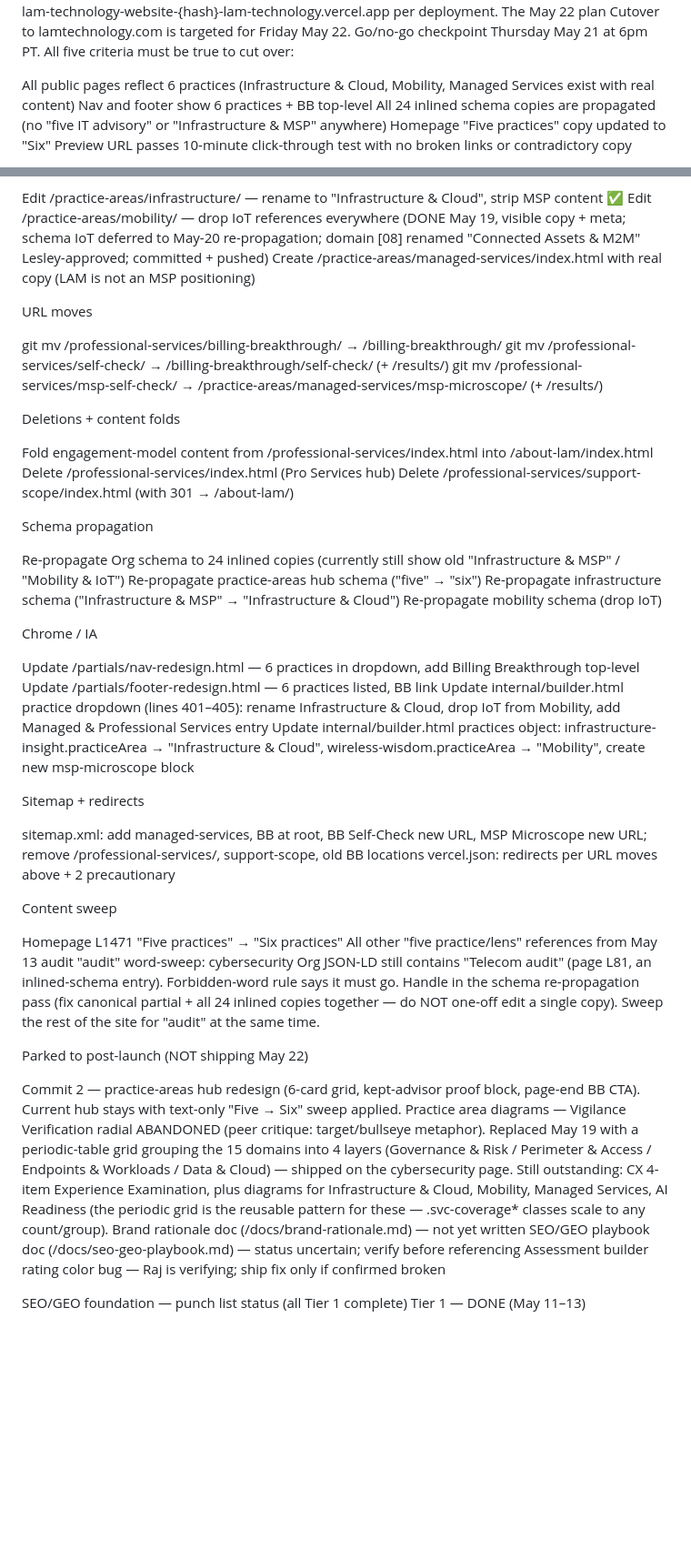
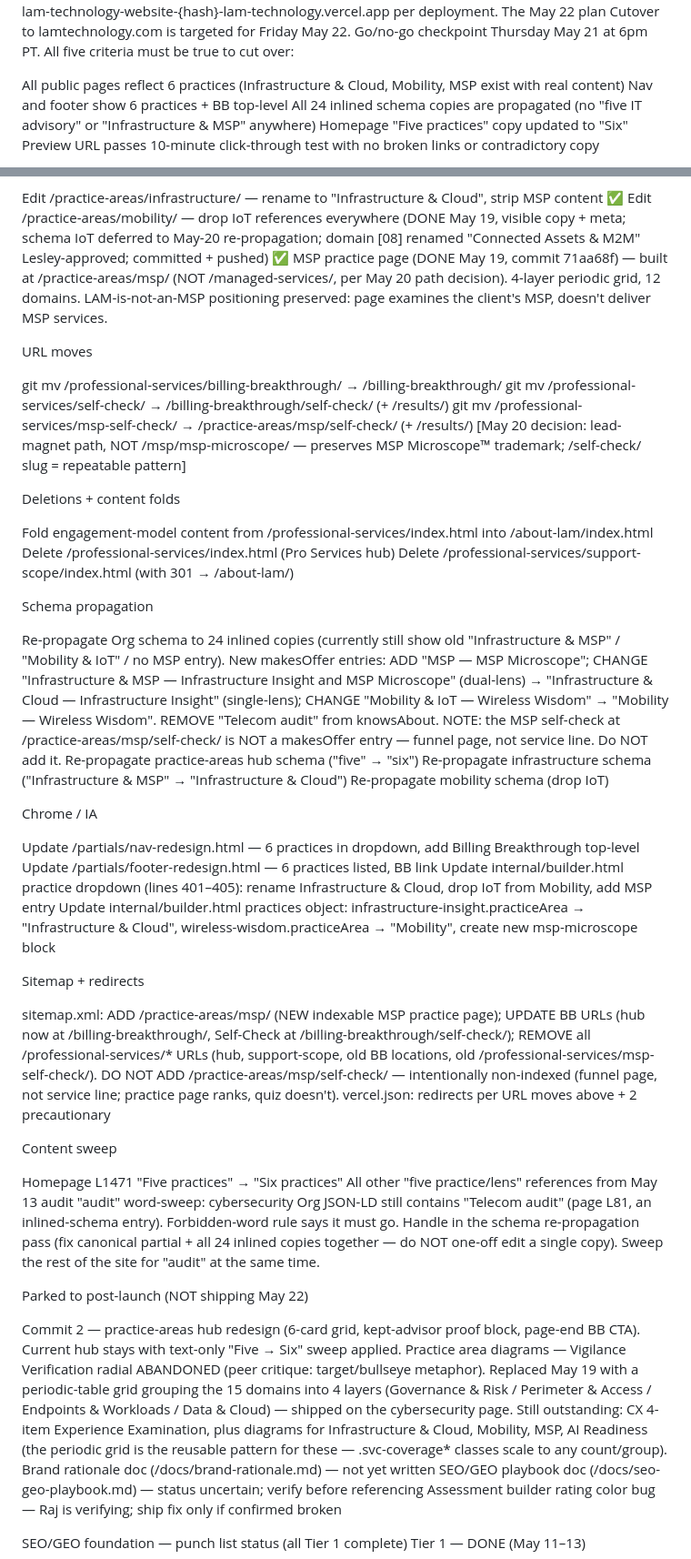
Before and after one commit to lesleykingsley/lam-technology-website, a Markdown page: HANDOFF.md, 2 parts joined by grey strips. Shown at 91% size. Drawn GitHub-style; blank space fills up the shorter version.

```diff
--- a/HANDOFF.md
+++ b/HANDOFF.md
@@ -10,7 +10,7 @@ Preview URL pattern: lam-technology-website-{hash}-lam-technology.vercel.app per
 The May 22 plan
 Cutover to lamtechnology.com is targeted for Friday May 22. Go/no-go checkpoint Thursday May 21 at 6pm PT. All five criteria must be true to cut over:
 
-All public pages reflect 6 practices (Infrastructure & Cloud, Mobility, Managed Services exist with real content)
+All public pages reflect 6 practices (Infrastructure & Cloud, Mobility, MSP exist with real content)
 Nav and footer show 6 practices + BB top-level
 All 24 inlined schema copies are propagated (no "five IT advisory" or "Infrastructure & MSP" anywhere)
 Homepage "Five practices" copy updated to "Six"
@@ -98,13 +98,13 @@ Page content
 
  Edit /practice-areas/infrastructure/ — rename to "Infrastructure & Cloud", strip MSP content
 ✅ Edit /practice-areas/mobility/ — drop IoT references everywhere (DONE May 19, visible copy + meta; schema IoT deferred to May-20 re-propagation; domain [08] renamed "Connected Assets & M2M" Lesley-approved; committed + pushed)
- Create /practice-areas/managed-services/index.html with real copy (LAM is not an MSP positioning)
+✅ MSP practice page (DONE May 19, commit 71aa68f) — built at /practice-areas/msp/ (NOT /managed-services/, per May 20 path decision). 4-layer periodic grid, 12 domains. LAM-is-not-an-MSP positioning preserved: page examines the client's MSP, doesn't deliver MSP services.
 
 URL moves
 
  git mv /professional-services/billing-breakthrough/ → /billing-breakthrough/
  git mv /professional-services/self-check/ → /billing-breakthrough/self-check/ (+ /results/)
- git mv /professional-services/msp-self-check/ → /practice-areas/managed-services/msp-microscope/ (+ /results/)
+ git mv /professional-services/msp-self-check/ → /practice-areas/msp/self-check/ (+ /results/) [May 20 decision: lead-magnet path, NOT /msp/msp-microscope/ — preserves MSP Microscope™ trademark; /self-check/ slug = repeatable pattern]
 
 Deletions + content folds
 
@@ -114,7 +114,7 @@ Deletions + content folds
 
 Schema propagation
 
- Re-propagate Org schema to 24 inlined copies (currently still show old "Infrastructure & MSP" / "Mobility & IoT")
+ Re-propagate Org schema to 24 inlined copies (currently still show old "Infrastructure & MSP" / "Mobility & IoT" / no MSP entry). New makesOffer entries: ADD "MSP — MSP Microscope"; CHANGE "Infrastructure & MSP — Infrastructure Insight and MSP Microscope" (dual-lens) → "Infrastructure & Cloud — Infrastructure Insight" (single-lens); CHANGE "Mobility & IoT — Wireless Wisdom" → "Mobility — Wireless Wisdom". REMOVE "Telecom audit" from knowsAbout. NOTE: the MSP self-check at /practice-areas/msp/self-check/ is NOT a makesOffer entry — funnel page, not service line. Do NOT add it.
  Re-propagate practice-areas hub schema ("five" → "six")
  Re-propagate infrastructure schema ("Infrastructure & MSP" → "Infrastructure & Cloud")
  Re-propagate mobility schema (drop IoT)
@@ -123,12 +123,12 @@ Chrome / IA
 
  Update /partials/nav-redesign.html — 6 practices in dropdown, add Billing Breakthrough top-level
  Update /partials/footer-redesign.html — 6 practices listed, BB link
- Update internal/builder.html practice dropdown (lines 401–405): rename Infrastructure & Cloud, drop IoT from Mobility, add Managed & Professional Services entry
+ Update internal/builder.html practice dropdown (lines 401–405): rename Infrastructure & Cloud, drop IoT from Mobility, add MSP entry
  Update internal/builder.html practices object: infrastructure-insight.practiceArea → "Infrastructure & Cloud", wireless-wisdom.practiceArea → "Mobility", create new msp-microscope block
 
 Sitemap + redirects
 
- sitemap.xml: add managed-services, BB at root, BB Self-Check new URL, MSP Microscope new URL; remove /professional-services/, support-scope, old BB locations
+ sitemap.xml: ADD /practice-areas/msp/ (NEW indexable MSP practice page); UPDATE BB URLs (hub now at /billing-breakthrough/, Self-Check at /billing-breakthrough/self-check/); REMOVE all /professional-services/* URLs (hub, support-scope, old BB locations, old /professional-services/msp-self-check/). DO NOT ADD /practice-areas/msp/self-check/ — intentionally non-indexed (funnel page, not service line; practice page ranks, quiz doesn't).
  vercel.json: redirects per URL moves above + 2 precautionary
 
 Content sweep
@@ -140,7 +140,7 @@ Content sweep
 Parked to post-launch (NOT shipping May 22)
 
 Commit 2 — practice-areas hub redesign (6-card grid, kept-advisor proof block, page-end BB CTA). Current hub stays with text-only "Five → Six" sweep applied.
-Practice area diagrams — Vigilance Verification radial ABANDONED (peer critique: target/bullseye metaphor). Replaced May 19 with a periodic-table grid grouping the 15 domains into 4 layers (Governance & Risk / Perimeter & Access / Endpoints & Workloads / Data & Cloud) — shipped on the cybersecurity page. Still outstanding: CX 4-item Experience Examination, plus diagrams for Infrastructure & Cloud, Mobility, Managed Services, AI Readiness (the periodic grid is the reusable pattern for these — .svc-coverage* classes scale to any count/group).
+Practice area diagrams — Vigilance Verification radial ABANDONED (peer critique: target/bullseye metaphor). Replaced May 19 with a periodic-table grid grouping the 15 domains into 4 layers (Governance & Risk / Perimeter & Access / Endpoints & Workloads / Data & Cloud) — shipped on the cybersecurity page. Still outstanding: CX 4-item Experience Examination, plus diagrams for Infrastructure & Cloud, Mobility, MSP, AI Readiness (the periodic grid is the reusable pattern for these — .svc-coverage* classes scale to any count/group).
 Brand rationale doc (/docs/brand-rationale.md) — not yet written
 SEO/GEO playbook doc (/docs/seo-geo-playbook.md) — status uncertain; verify before referencing
 Assessment builder rating color bug — Raj is verifying; ship fix only if confirmed broken
```
Also changed, not shown: other parts of HANDOFF.md (+5 -5 lines).
